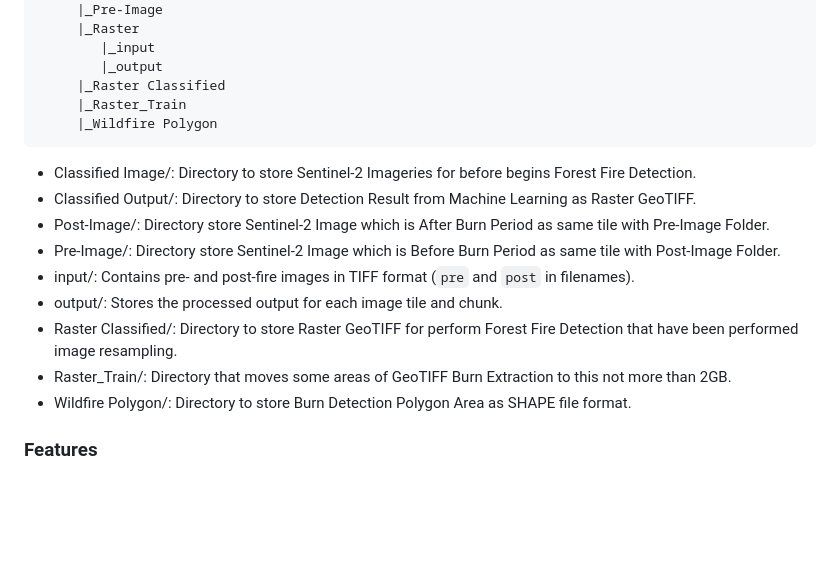
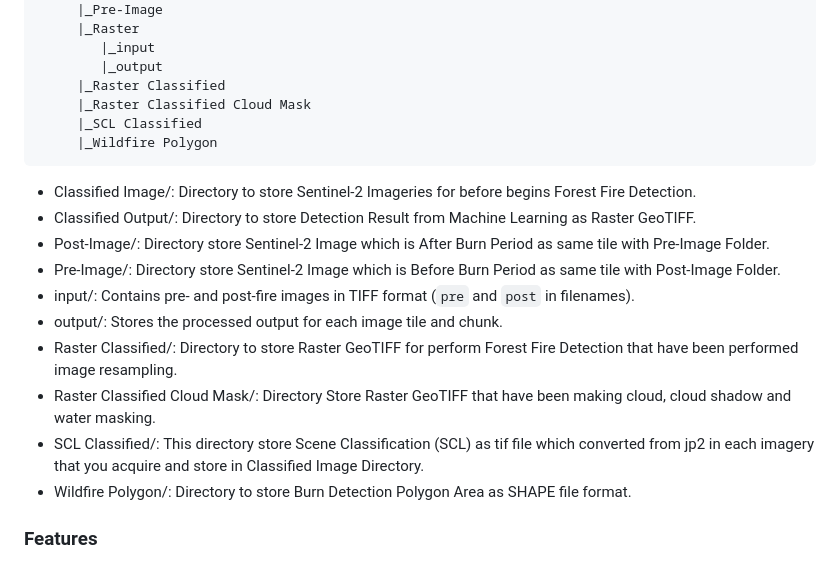
Before and after one commit to GarterPoom/GISTDA-Wildfire-Extraction, a Markdown page: README.md, the part around one of its changes. Rendered like a GitHub page; blank space fills up the shorter version.

````diff
--- a/README.md
+++ b/README.md
@@ -93,7 +93,8 @@ GISTDA_BURN EXTRACT
         |_input
         |_output
      |_Raster Classified
-     |_Raster_Train
+     |_Raster Classified Cloud Mask
+     |_SCL Classified
      |_Wildfire Polygon
 ```
 - Classified Image/: Directory to store Sentinel-2 Imageries for before begins Forest Fire Detection.
@@ -103,7 +104,8 @@ GISTDA_BURN EXTRACT
 - input/: Contains pre- and post-fire images in TIFF format (```pre``` and ```post``` in filenames).
 - output/: Stores the processed output for each image tile and chunk.
 - Raster Classified/: Directory to store Raster GeoTIFF for perform Forest Fire Detection that have been performed image resampling.
-- Raster_Train/: Directory that moves some areas of GeoTIFF Burn Extraction to this not more than 2GB.
+- Raster Classified Cloud Mask/: Directory Store Raster GeoTIFF that have been making cloud, cloud shadow and water masking.
+- SCL Classified/: This directory store Scene Classification (SCL) as tif file which converted from jp2 in each imagery that you acquire and store in Classified Image Directory.
 - Wildfire Polygon/: Directory to store Burn Detection Polygon Area as SHAPE file format.
 
 ### Features
````
Also changed, not shown: other parts of README.md (+60 -1 lines).
